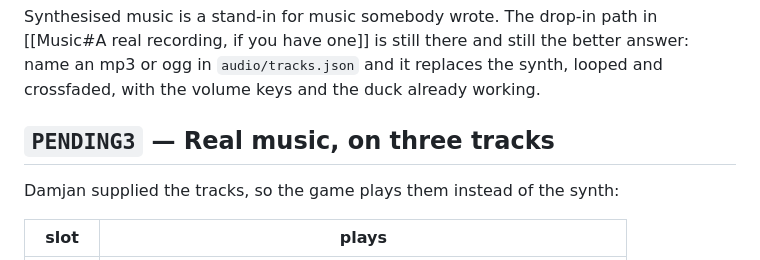
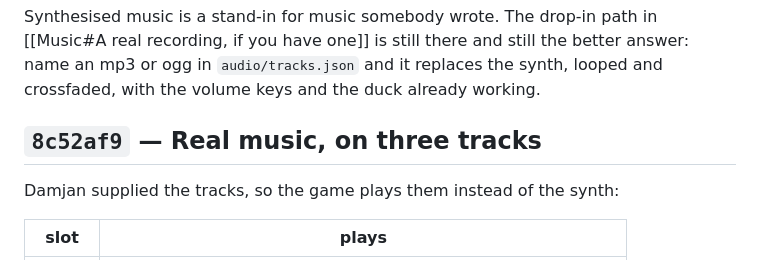
Before and after one commit to YOTI876/meat-protocol, a Markdown page: docs/Changelog.md, the part around the change. Drawn GitHub-style.

Commit message:
Point the changelog at the hash the commit actually got
Co-Authored-By: Claude Opus 5 <noreply@anthropic.com>

```diff
--- a/docs/Changelog.md
+++ b/docs/Changelog.md
@@ -875,7 +875,7 @@ Synthesised music is a stand-in for music somebody wrote. The drop-in path in
 answer: name an mp3 or ogg in `audio/tracks.json` and it replaces the synth,
 looped and crossfaded, with the volume keys and the duck already working.
 
-## `PENDING3` — Real music, on three tracks
+## `8c52af9` — Real music, on three tracks
 
 Damjan supplied the tracks, so the game plays them instead of the synth:
 
```
